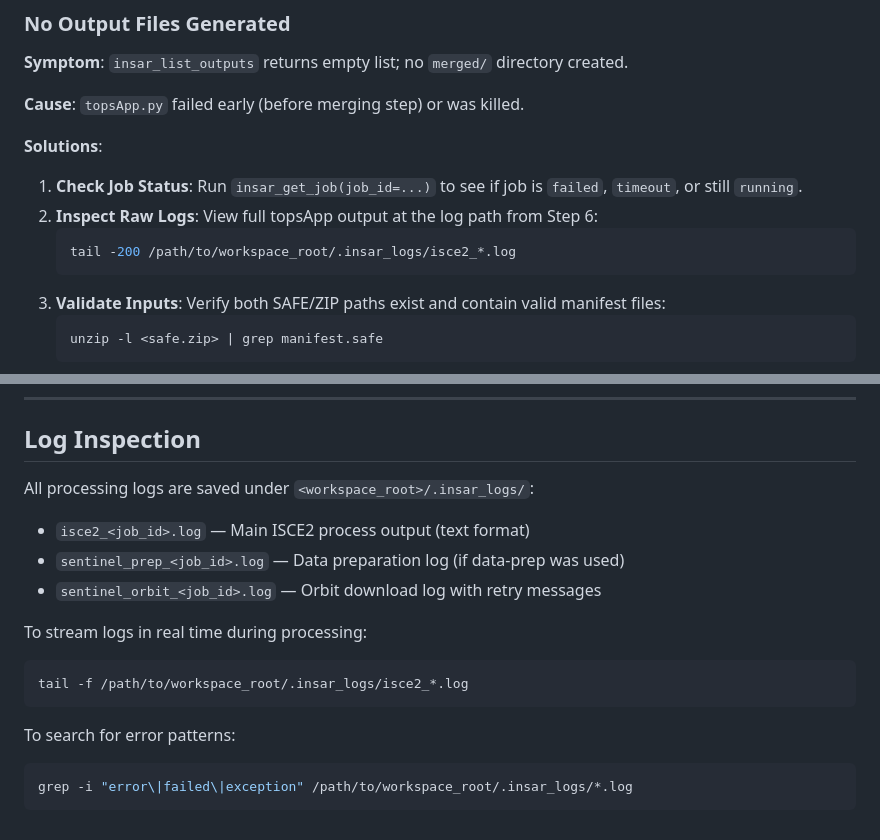
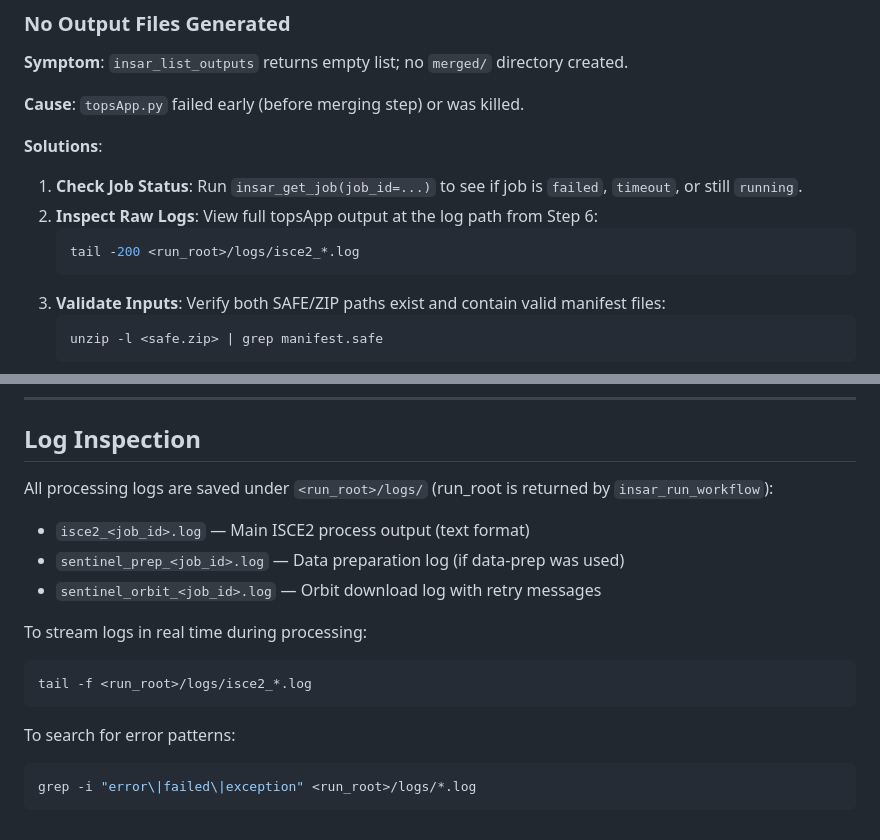
Before and after one commit to AugustT666/insar-agent-v1, a Markdown page: skills/d-insar-isce2/SKILL.md, 2 parts joined by grey strips. GitHub-like rendering.

Commit message:
docs(A4): skill log paths -> <run_root>/logs

````diff
--- a/skills/d-insar-isce2/SKILL.md
+++ b/skills/d-insar-isce2/SKILL.md
@@ -289,7 +289,7 @@ Key output files (located under `<run_root>/` returned by `insar_run_workflow`):
 1. **Check Job Status**: Run `insar_get_job(job_id=...)` to see if job is `failed`, `timeout`, or still `running`.
 2. **Inspect Raw Logs**: View full topsApp output at the log path from Step 6:
    ```bash
-   tail -200 /path/to/workspace_root/.insar_logs/isce2_*.log
+   tail -200 <run_root>/logs/isce2_*.log
    ```
 3. **Validate Inputs**: Verify both SAFE/ZIP paths exist and contain valid manifest files:
    ```bash
@@ -325,7 +325,7 @@ For reference (Intel i7 with 32 GB RAM, NVMe storage):
 
 ## Log Inspection
 
-All processing logs are saved under `<workspace_root>/.insar_logs/`:
+All processing logs are saved under `<run_root>/logs/` (run_root is returned by `insar_run_workflow`):
 
 - `isce2_<job_id>.log` — Main ISCE2 process output (text format)
 - `sentinel_prep_<job_id>.log` — Data preparation log (if data-prep was used)
@@ -333,10 +333,10 @@ All processing logs are saved under `<workspace_root>/.insar_logs/`:
 
 To stream logs in real time during processing:
 ```bash
-tail -f /path/to/workspace_root/.insar_logs/isce2_*.log
+tail -f <run_root>/logs/isce2_*.log
 ```
 
 To search for error patterns:
 ```bash
-grep -i "error\|failed\|exception" /path/to/workspace_root/.insar_logs/*.log
+grep -i "error\|failed\|exception" <run_root>/logs/*.log
 ```
````
Also changed, not shown: skills/data-prep-sentinel/SKILL.md (+3 -3 lines).
